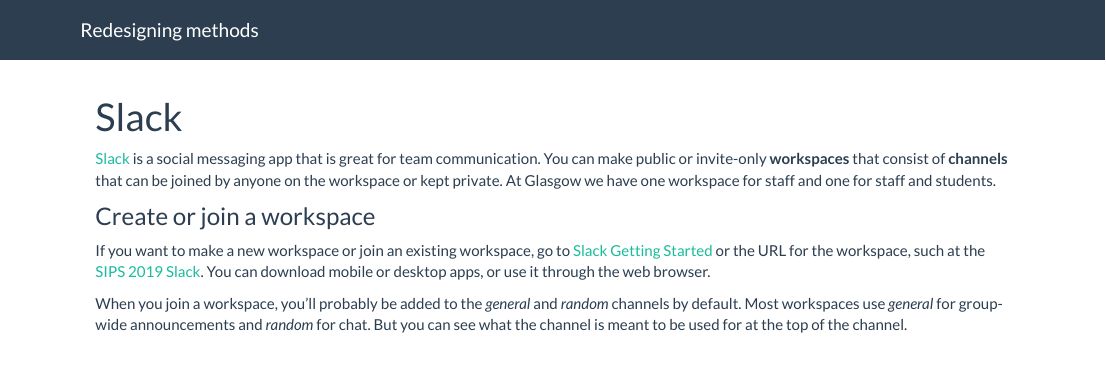
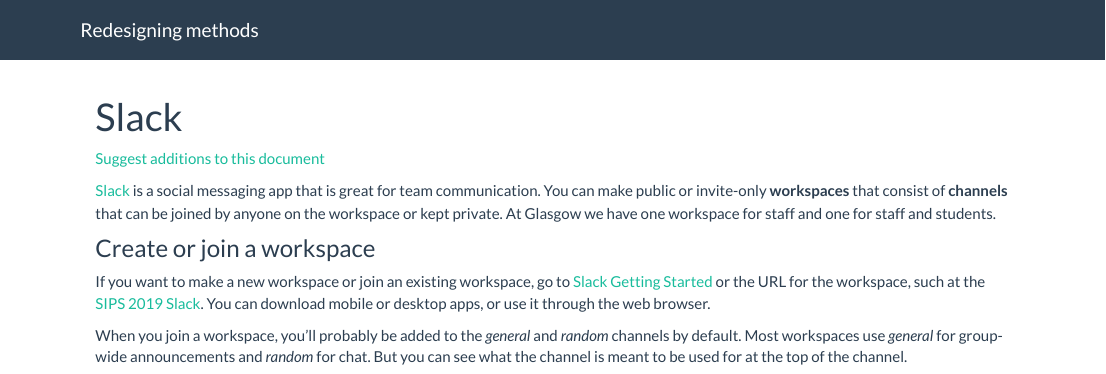
Before and after one commit to PsyTeachR/sips2019, an R Markdown document (slack.Rmd): the page in a window 1100 px wide, from its top. Rendered offline with R 4.5, knitr and Pandoc, with nearby package versions; a font, style sheet, LaTeX package, included part or bibliography that could not be used is replaced or left out.

Commit message:
Suggest additions link

```diff
--- a/slack.Rmd
+++ b/slack.Rmd
@@ -1,6 +1,8 @@
 ---
 title: "Slack"
 ---
+
+[Suggest additions to this document](https://github.com/PsyTeachR/sips2019/blob/master/slack.Rmd)
 
 [Slack](https://slack.com/) is a social messaging app that is great for team communication. You can make public or invite-only **workspaces** that consist of **channels** that can be joined by anyone on the workspace or kept private. At Glasgow we have one workspace for staff and one for staff and students.
 
```
Also changed, not shown: 1 other file.
